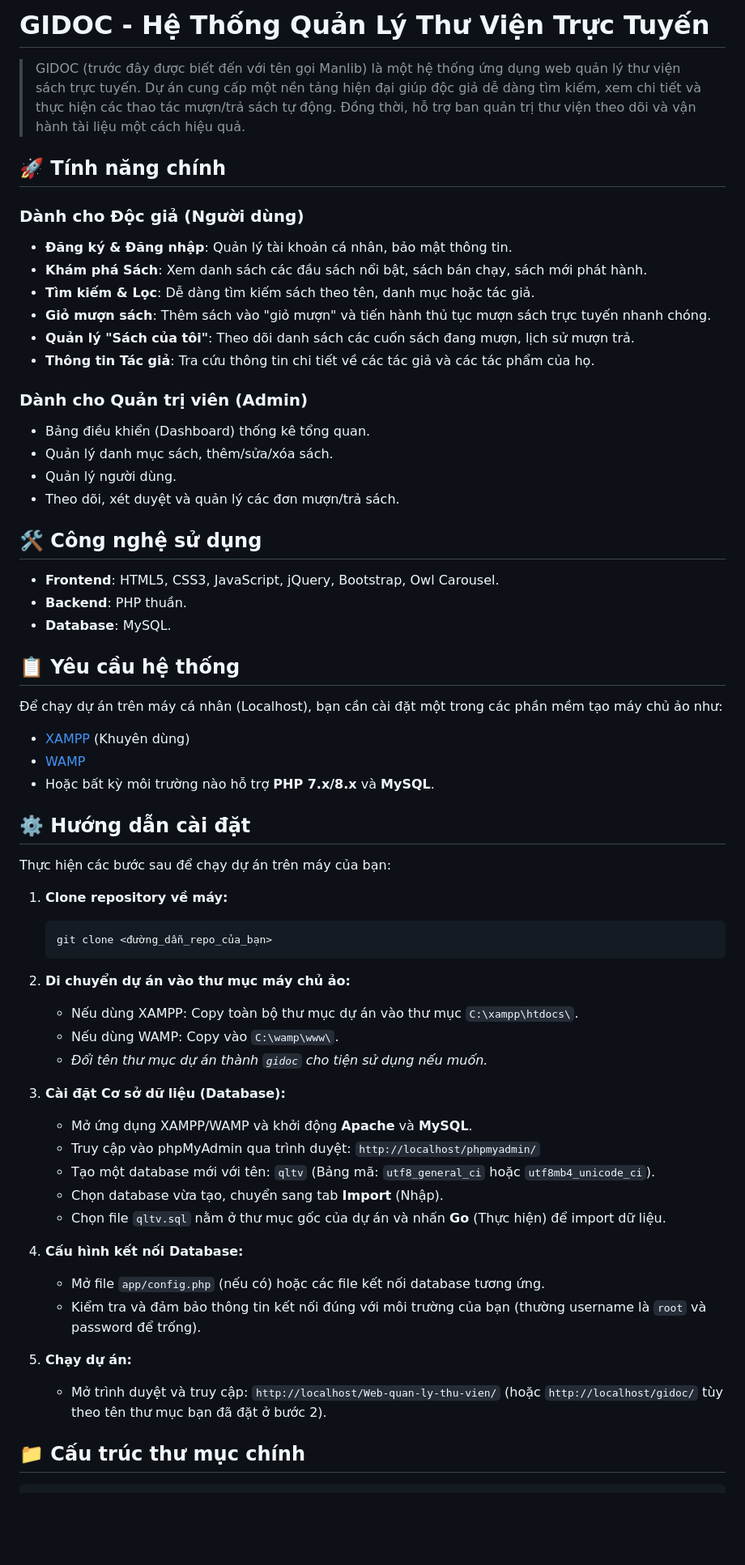
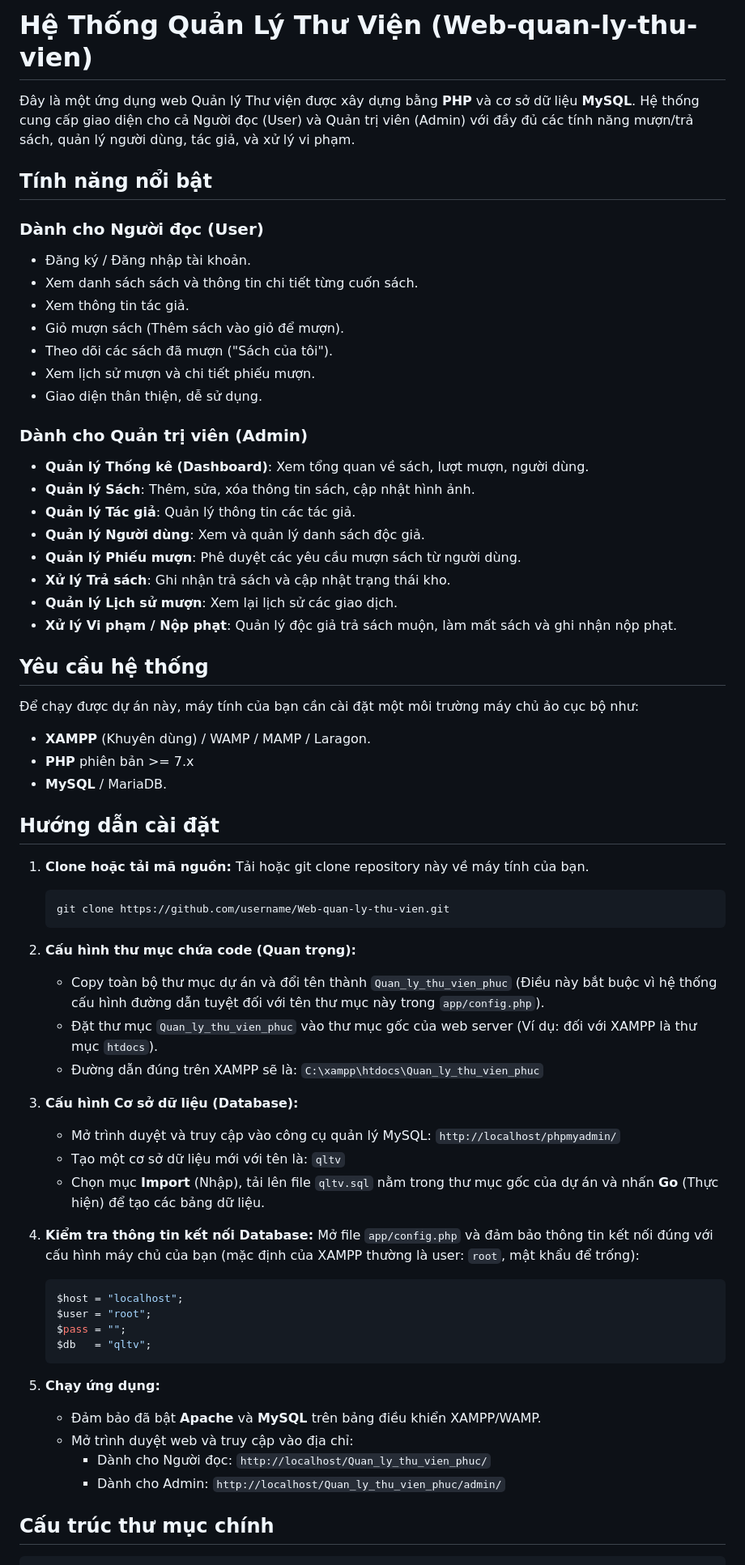
Before and after one commit to mr-thai/Web-quan-ly-thu-vien, a Markdown page: README.md, the part around one of its changes. Shown at 81% size. Drawn GitHub-style; blank space fills up the shorter version.

Commit message:
update Readme v2

````diff
--- a/README.md
+++ b/README.md
@@ -1,64 +1,68 @@
-# GIDOC - Hệ Thống Quản Lý Thư Viện Trực Tuyến
+# Hệ Thống Quản Lý Thư Viện (Web-quan-ly-thu-vien)
 
-> GIDOC (trước đây được biết đến với tên gọi Manlib) là một hệ thống ứng dụng web quản lý thư viện sách trực tuyến. Dự án cung cấp một nền tảng hiện đại giúp độc giả dễ dàng tìm kiếm, xem chi tiết và thực hiện các thao tác mượn/trả sách tự động. Đồng thời, hỗ trợ ban quản trị thư viện theo dõi và vận hành tài liệu một cách hiệu quả.
+Đây là một ứng dụng web Quản lý Thư viện được xây dựng bằng **PHP** và cơ sở dữ liệu **MySQL**. Hệ thống cung cấp giao diện cho cả Người đọc (User) và Quản trị viên (Admin) với đầy đủ các tính năng mượn/trả sách, quản lý người dùng, tác giả, và xử lý vi phạm.
 
-## 🚀 Tính năng chính
+## Tính năng nổi bật
 
-### Dành cho Độc giả (Người dùng)
-- **Đăng ký & Đăng nhập**: Quản lý tài khoản cá nhân, bảo mật thông tin.
-- **Khám phá Sách**: Xem danh sách các đầu sách nổi bật, sách bán chạy, sách mới phát hành.
-- **Tìm kiếm & Lọc**: Dễ dàng tìm kiếm sách theo tên, danh mục hoặc tác giả.
-- **Giỏ mượn sách**: Thêm sách vào "giỏ mượn" và tiến hành thủ tục mượn sách trực tuyến nhanh chóng.
-- **Quản lý "Sách của tôi"**: Theo dõi danh sách các cuốn sách đang mượn, lịch sử mượn trả.
-- **Thông tin Tác giả**: Tra cứu thông tin chi tiết về các tác giả và các tác phẩm của họ.
+### Dành cho Người đọc (User)
+- Đăng ký / Đăng nhập tài khoản.
+- Xem danh sách sách và thông tin chi tiết từng cuốn sách.
+- Xem thông tin tác giả.
+- Giỏ mượn sách (Thêm sách vào giỏ để mượn).
+- Theo dõi các sách đã mượn ("Sách của tôi").
+- Xem lịch sử mượn và chi tiết phiếu mượn.
+- Giao diện thân thiện, dễ sử dụng.
 
 ### Dành cho Quản trị viên (Admin)
-- Bảng điều khiển (Dashboard) thống kê tổng quan.
-- Quản lý danh mục sách, thêm/sửa/xóa sách.
-- Quản lý người dùng.
-- Theo dõi, xét duyệt và quản lý các đơn mượn/trả sách.
+- **Quản lý Thống kê (Dashboard)**: Xem tổng quan về sách, lượt mượn, người dùng.
+- **Quản lý Sách**: Thêm, sửa, xóa thông tin sách, cập nhật hình ảnh.
+- **Quản lý Tác giả**: Quản lý thông tin các tác giả.
+- **Quản lý Người dùng**: Xem và quản lý danh sách độc giả.
+- **Quản lý Phiếu mượn**: Phê duyệt các yêu cầu mượn sách từ người dùng.
+- **Xử lý Trả sách**: Ghi nhận trả sách và cập nhật trạng thái kho.
+- **Quản lý Lịch sử mượn**: Xem lại lịch sử các giao dịch.
+- **Xử lý Vi phạm / Nộp phạt**: Quản lý độc giả trả sách muộn, làm mất sách và ghi nhận nộp phạt.
 
-## 🛠 Công nghệ sử dụng
+## Yêu cầu hệ thống
 
-- **Frontend**: HTML5, CSS3, JavaScript, jQuery, Bootstrap, Owl Carousel.
-- **Backend**: PHP thuần.
-- **Database**: MySQL.
+Để chạy được dự án này, máy tính của bạn cần cài đặt một môi trường máy chủ ảo cục bộ như:
+- **XAMPP** (Khuyên dùng) / WAMP / MAMP / Laragon.
+- **PHP** phiên bản >= 7.x
+- **MySQL** / MariaDB.
 
-## 📋 Yêu cầu hệ thống
+## Hướng dẫn cài đặt
 
-Để chạy dự án trên máy cá nhân (Localhost), bạn cần cài đặt một trong các phần mềm tạo máy chủ ảo như:
-- [XAMPP](https://www.apachefriends.org/index.html) (Khuyên dùng)
-- [WAMP](https://www.wampserver.com/en/)
-- Hoặc bất kỳ môi trường nào hỗ trợ **PHP 7.x/8.x** và **MySQL**.
-
-## ⚙️ Hướng dẫn cài đặt
-
-Thực hiện các bước sau để chạy dự án trên máy của bạn:
-
-1. **Clone repository về máy:**
+1. **Clone hoặc tải mã nguồn:**
+   Tải hoặc git clone repository này về máy tính của bạn.
    ```bash
-   git clone <đường_dẫn_repo_của_bạn>
+   git clone https://github.com/username/Web-quan-ly-thu-vien.git
    ```
 
-2. **Di chuyển dự án vào thư mục máy chủ ảo:**
-   - Nếu dùng XAMPP: Copy toàn bộ thư mục dự án vào thư mục `C:\xampp\htdocs\`.
-   - Nếu dùng WAMP: Copy vào `C:\wamp\www\`.
-   - *Đổi tên thư mục dự án thành `gidoc` cho tiện sử dụng nếu muốn.*
+2. **Cấu hình thư mục chứa code (Quan trọng):**
+   - Copy toàn bộ thư mục dự án và đổi tên thành `Quan_ly_thu_vien_phuc` (Điều này bắt buộc vì hệ thống cấu hình đường dẫn tuyệt đối với tên thư mục này trong `app/config.php`).
+   - Đặt thư mục `Quan_ly_thu_vien_phuc` vào thư mục gốc của web server (Ví dụ: đối với XAMPP là thư mục `htdocs`).
+   - Đường dẫn đúng trên XAMPP sẽ là: `C:\xampp\htdocs\Quan_ly_thu_vien_phuc`
 
-3. **Cài đặt Cơ sở dữ liệu (Database):**
-   - Mở ứng dụng XAMPP/WAMP và khởi động **Apache** và **MySQL**.
-   - Truy cập vào phpMyAdmin qua trình duyệt: `http://localhost/phpmyadmin/`
-   - Tạo một database mới với tên: `qltv` (Bảng mã: `utf8_general_ci` hoặc `utf8mb4_unicode_ci`).
-   - Chọn database vừa tạo, chuyển sang tab **Import** (Nhập).
-   - Chọn file `qltv.sql` nằm ở thư mục gốc của dự án và nhấn **Go** (Thực hiện) để import dữ liệu.
+3. **Cấu hình Cơ sở dữ liệu (Database):**
+   - Mở trình duyệt và truy cập vào công cụ quản lý MySQL: `http://localhost/phpmyadmin/`
+   - Tạo một cơ sở dữ liệu mới với tên là: `qltv`
+   - Chọn mục **Import** (Nhập), tải lên file `qltv.sql` nằm trong thư mục gốc của dự án và nhấn **Go** (Thực hiện) để tạo các bảng dữ liệu.
 
-4. **Cấu hình kết nối Database:**
-   - Mở file `app/config.php` (nếu có) hoặc các file kết nối database tương ứng.
-   - Kiểm tra và đảm bảo thông tin kết nối đúng với môi trường của bạn (thường username là `root` và password để trống).
+4. **Kiểm tra thông tin kết nối Database:**
+   Mở file `app/config.php` và đảm bảo thông tin kết nối đúng với cấu hình máy chủ của bạn (mặc định của XAMPP thường là user: `root`, mật khẩu để trống):
+   ```php
+   $host = "localhost";
+   $user = "root";
+   $pass = "";
+   $db   = "qltv";
+   ```
 
-5. **Chạy dự án:**
-   - Mở trình duyệt và truy cập: `http://localhost/Web-quan-ly-thu-vien/` (hoặc `http://localhost/gidoc/` tùy theo tên thư mục bạn đã đặt ở bước 2).
+5. **Chạy ứng dụng:**
+   - Đảm bảo đã bật **Apache** và **MySQL** trên bảng điều khiển XAMPP/WAMP.
+   - Mở trình duyệt web và truy cập vào địa chỉ:
+     - Dành cho Người đọc: `http://localhost/Quan_ly_thu_vien_phuc/`
+     - Dành cho Admin: `http://localhost/Quan_ly_thu_vien_phuc/admin/`
 
-## 📁 Cấu trúc thư mục chính
+## Cấu trúc thư mục chính
 
 ```text
````
Also changed, not shown: other parts of README.md (+14 -18 lines).
